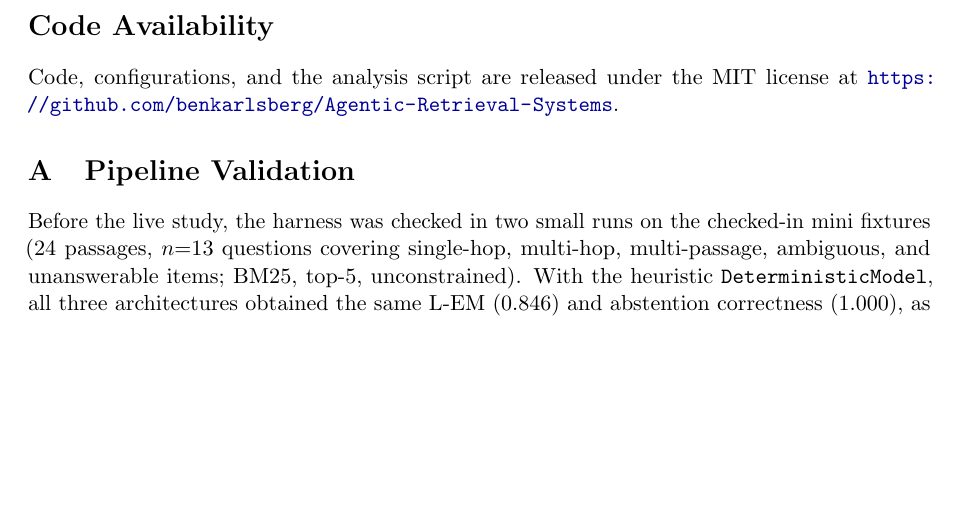
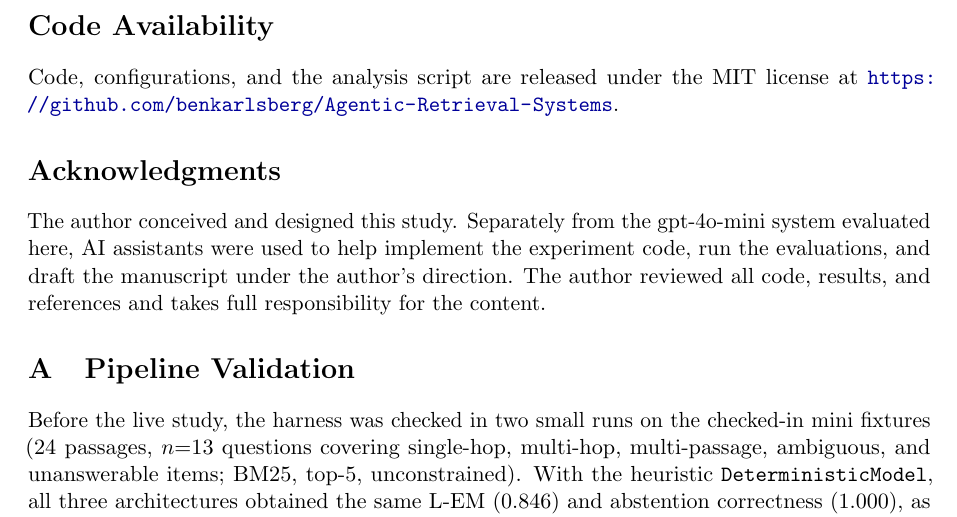
Before and after one commit to benkarlsberg/Agentic-Retrieval-Systems, a LaTeX paper (papers/arxiv/main.tex): part of page 10 of 12, cut so that both start at the same text, the shorter picture padded with empty space. Compiled offline with pdfLaTeX.

Commit message:
Add AI use statement to paper acknowledgments

```diff
--- a/papers/arxiv/main.tex
+++ b/papers/arxiv/main.tex
@@ -704,6 +704,9 @@ Code, configurations, and the analysis script are released under the MIT
 license at
 \url{https://github.com/benkarlsberg/Agentic-Retrieval-Systems}.
 
+\section*{Acknowledgments}
+The author conceived and designed this study. Separately from the gpt-4o-mini system evaluated here, AI assistants were used to help implement the experiment code, run the evaluations, and draft the manuscript under the author's direction. The author reviewed all code, results, and references and takes full responsibility for the content.
+
 \appendix
 \section{Pipeline Validation}
 \label{app:validation}
```
Also changed, not shown: papers/arxiv/main.pdf, 1 other file.
